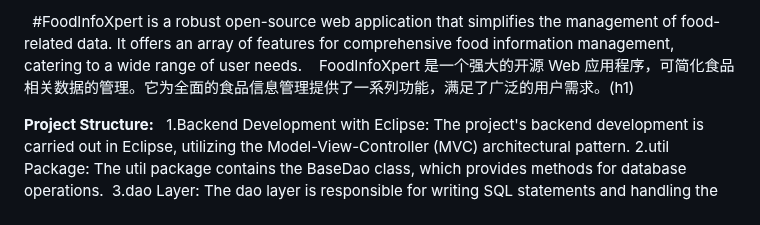
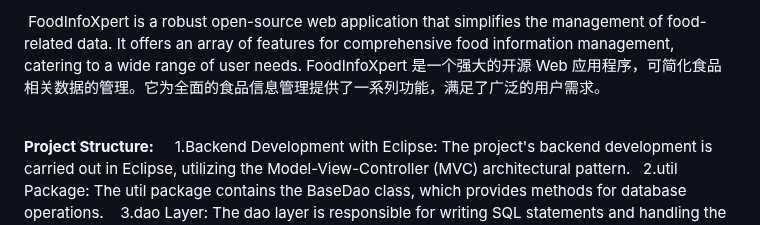
Before and after one commit to KyleWinter/FoodInfoXpert, a Markdown page: README.md, the part around the change. Rendered like a GitHub page.

```diff
--- a/README.md
+++ b/README.md
@@ -1,6 +1,4 @@
-<span style="color: blue;">
-#FoodInfoXpert is a robust open-source web application that simplifies the management of food-related data. It offers an array of features for comprehensive food information management, catering to a wide range of user needs.
-FoodInfoXpert 是一个强大的开源 Web 应用程序，可简化食品相关数据的管理。它为全面的食品信息管理提供了一系列功能，满足了广泛的用户需求。(h1)
+<span style="color: blue;"> FoodInfoXpert is a robust open-source web application that simplifies the management of food-related data. It offers an array of features for comprehensive food information management, catering to a wide range of user needs.  FoodInfoXpert 是一个强大的开源 Web 应用程序，可简化食品相关数据的管理。它为全面的食品信息管理提供了一系列功能，满足了广泛的用户需求。
 </span>
 
 
```
